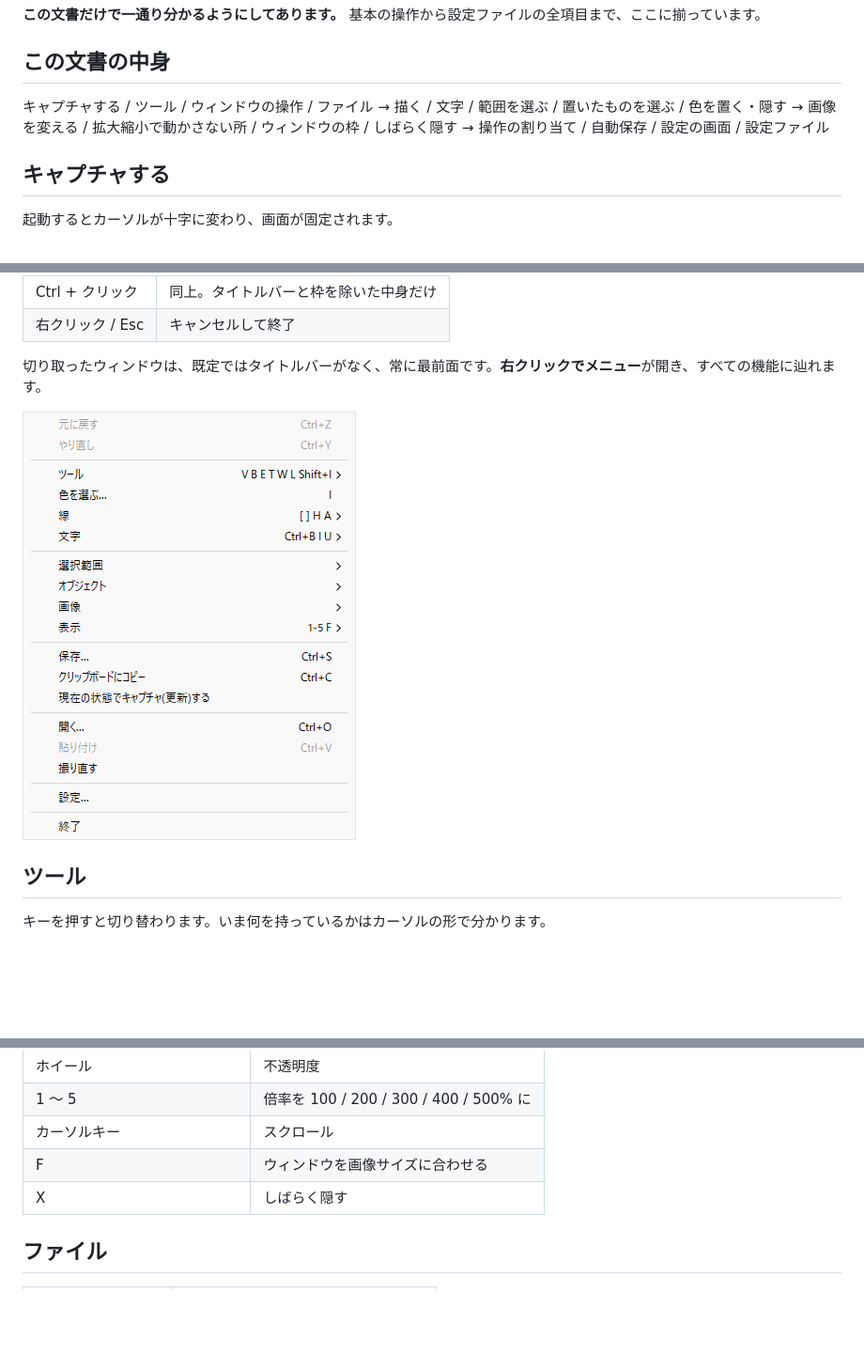
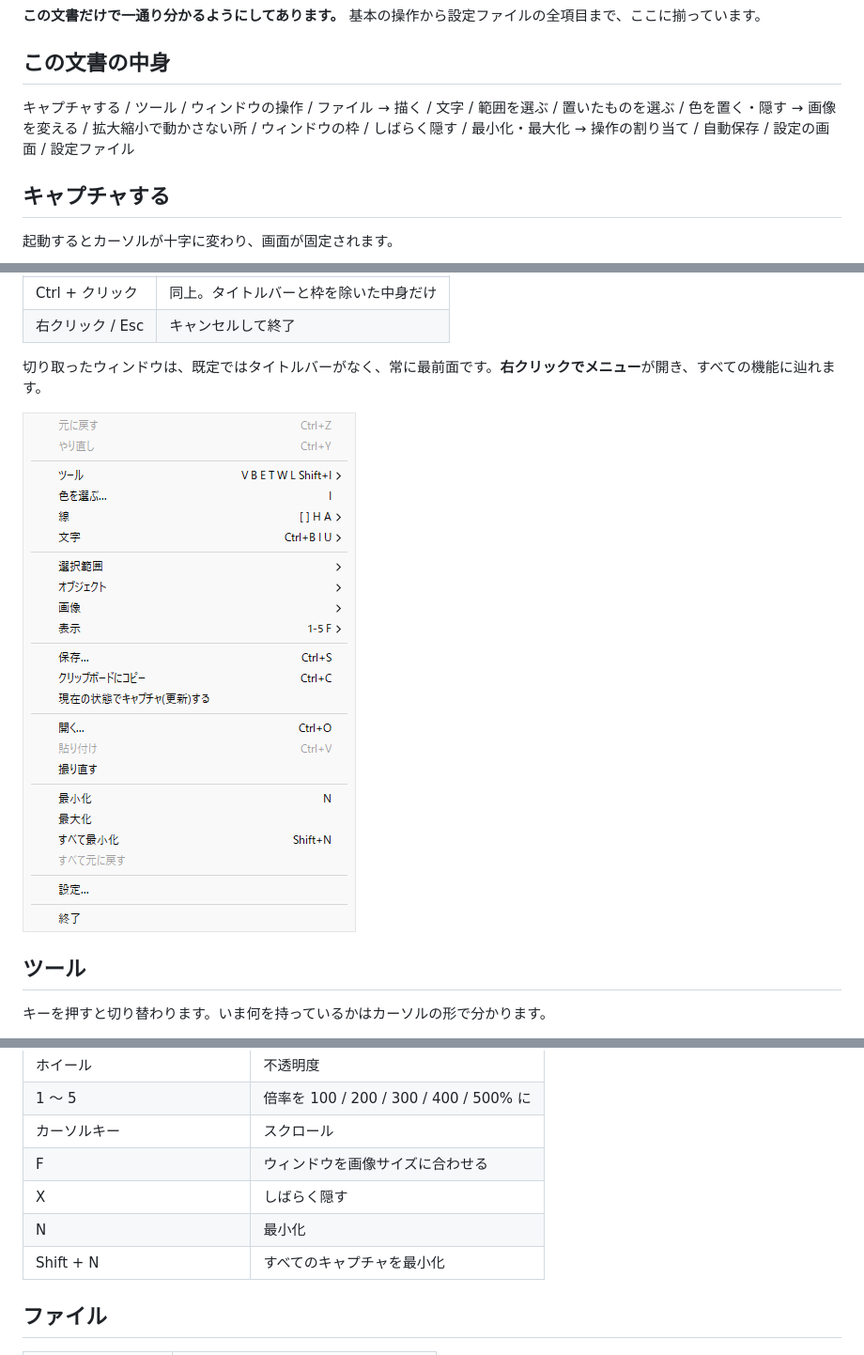
Before and after one commit to a2d4f3s1/CapturaClipA2, a Markdown page: docs/manual.md, 3 parts joined by grey strips. Shown at 94% size. Rendered like a GitHub page; pictures changed too: docs/CCA2_RMB_Menu_01_main.png; blank space fills up the shorter version.

```diff
--- a/docs/manual.md
+++ b/docs/manual.md
@@ -8,7 +8,7 @@
 
 キャプチャする / ツール / ウィンドウの操作 / ファイル
 → 描く / 文字 / 範囲を選ぶ / 置いたものを選ぶ / 色を置く・隠す
-→ 画像を変える / 拡大縮小で動かさない所 / ウィンドウの枠 / しばらく隠す
+→ 画像を変える / 拡大縮小で動かさない所 / ウィンドウの枠 / しばらく隠す / 最小化・最大化
 → 操作の割り当て / 自動保存 / 設定の画面 / 設定ファイル
 
 ## キャプチャする
@@ -57,6 +57,8 @@
 | カーソルキー | スクロール |
 | F | ウィンドウを画像サイズに合わせる |
 | X | しばらく隠す |
+| N | 最小化 |
+| Shift + N | すべてのキャプチャを最小化 |
 
 ## ファイル
 
```
Also changed, not shown: other parts of docs/manual.md (+26 -1 lines), CHANGELOG.md (+14 -0 lines), README.md (+1 -1 lines), docs/CCA2_Setting_07_hotkey.png, 5 other files.
